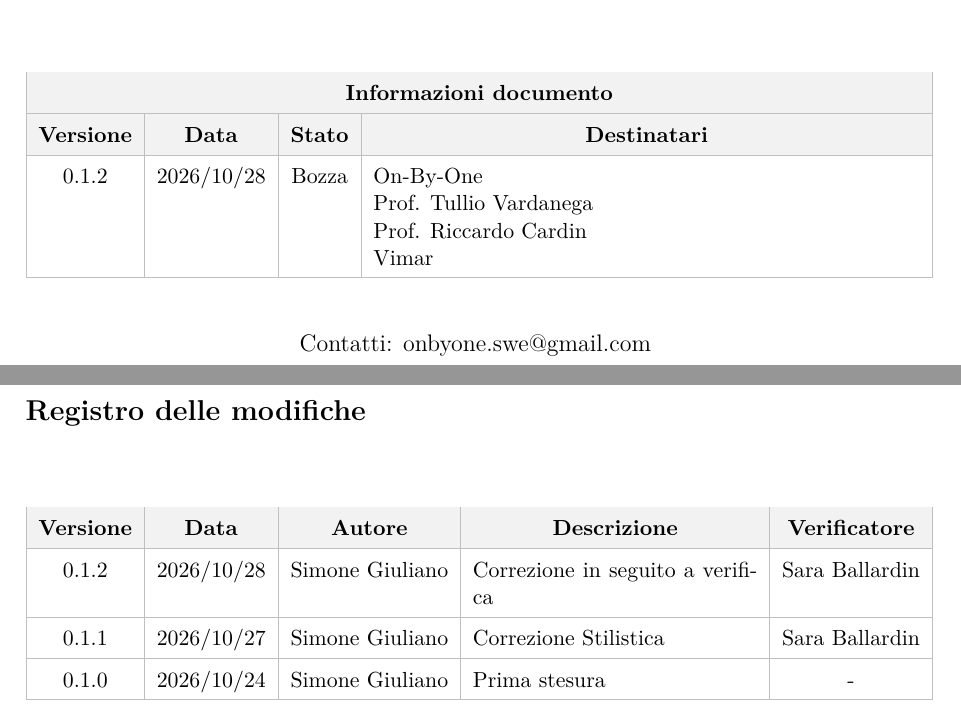
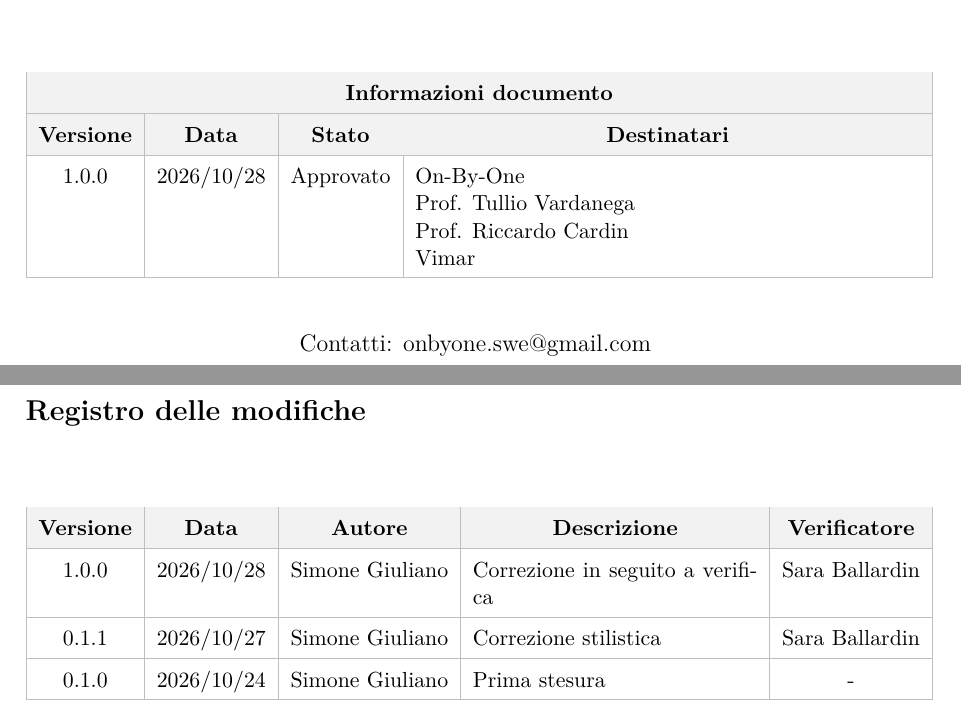
Before and after one commit to On-By-One-Team/On-By-One.github.io, a LaTeX document (docs/tex/verbali/esterni/2026-10-22-ve.tex): two parts of pages 1 and 2 of 7, joined at a grey line, cut so that both start at the same text. Compiled offline with pdfLaTeX.

Commit message:
docs: compilata la tabella informazioni documento e impostato lo stato ad approvato (#11)

```diff
--- a/docs/tex/verbali/esterni/2026-10-22-ve.tex
+++ b/docs/tex/verbali/esterni/2026-10-22-ve.tex
@@ -63,7 +63,7 @@
             \hline
             \rowcolor{gray!10} \textbf{Versione} & \textbf{Data} & \textbf{Stato} & \multicolumn{1}{c|}{\textbf{Destinatari}} \\
             \hline
-            0.1.2 & 2026/10/28 & Bozza &
+            1.0.0 & 2026/10/28 & Approvato &
             On-By-One \newline
             Prof. Tullio Vardanega \newline
             Prof. Riccardo Cardin \newline
@@ -98,9 +98,9 @@
         \multicolumn{1}{c|}{\textbf{Descrizione}} &
         \multicolumn{1}{c|}{\textbf{Verificatore}} \\
         \hline
-        0.1.2 & 2026/10/28 & Simone Giuliano & Correzione in seguito a verifica & Sara Ballardin \\
+        1.0.0 & 2026/10/28 & Simone Giuliano & Correzione in seguito a verifica & Sara Ballardin \\
         \hline
-        0.1.1 & 2026/10/27 & Simone Giuliano & Correzione Stilistica & Sara Ballardin \\
+        0.1.1 & 2026/10/27 & Simone Giuliano & Correzione stilistica & Sara Ballardin \\
         \hline
         0.1.0 & 2026/10/24 & Simone Giuliano & Prima stesura & - \\
         \hline
```
Also changed, not shown: docs/tex/verbali/esterni/2026-10-22-ve.tex (2 more changed lines).
